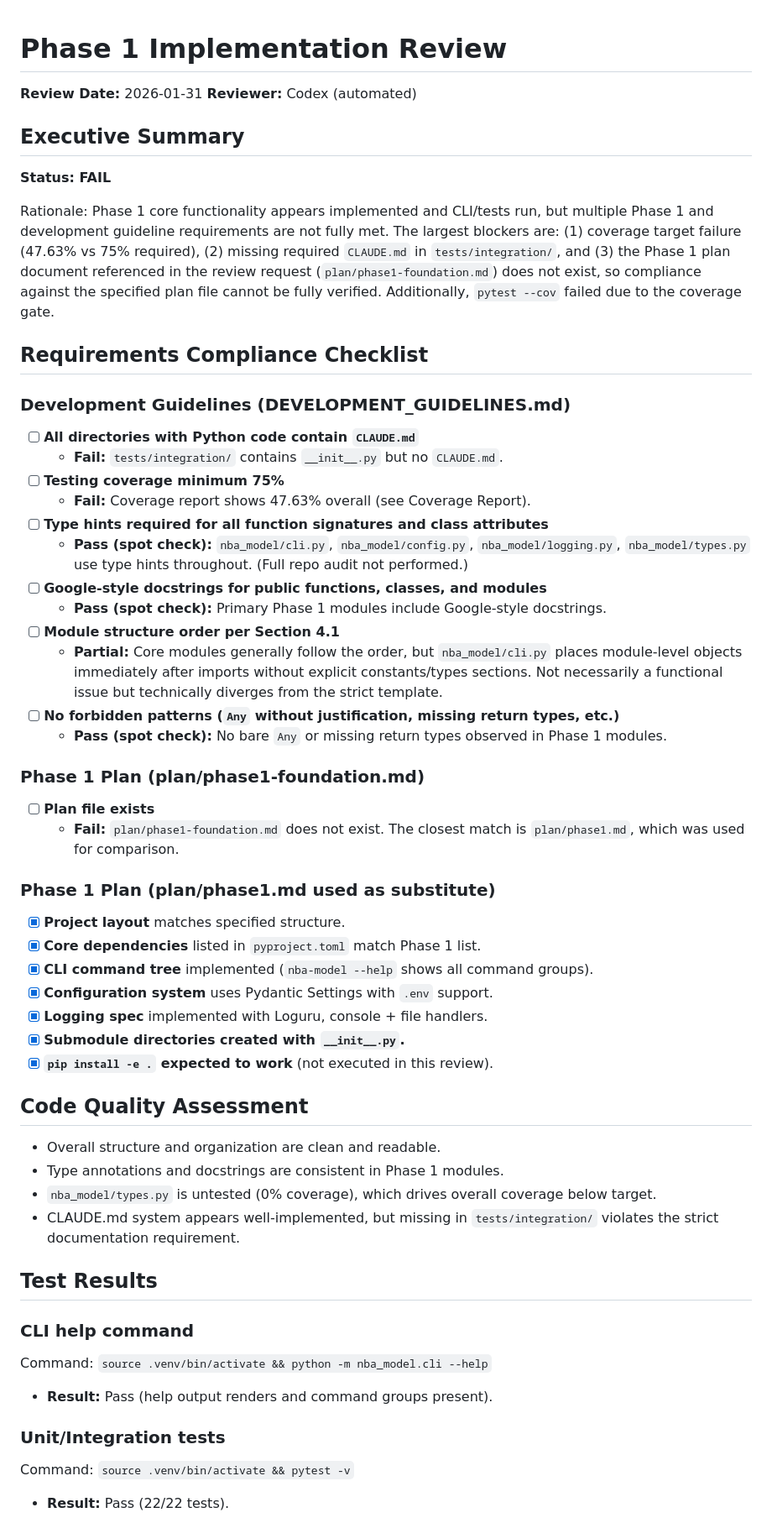
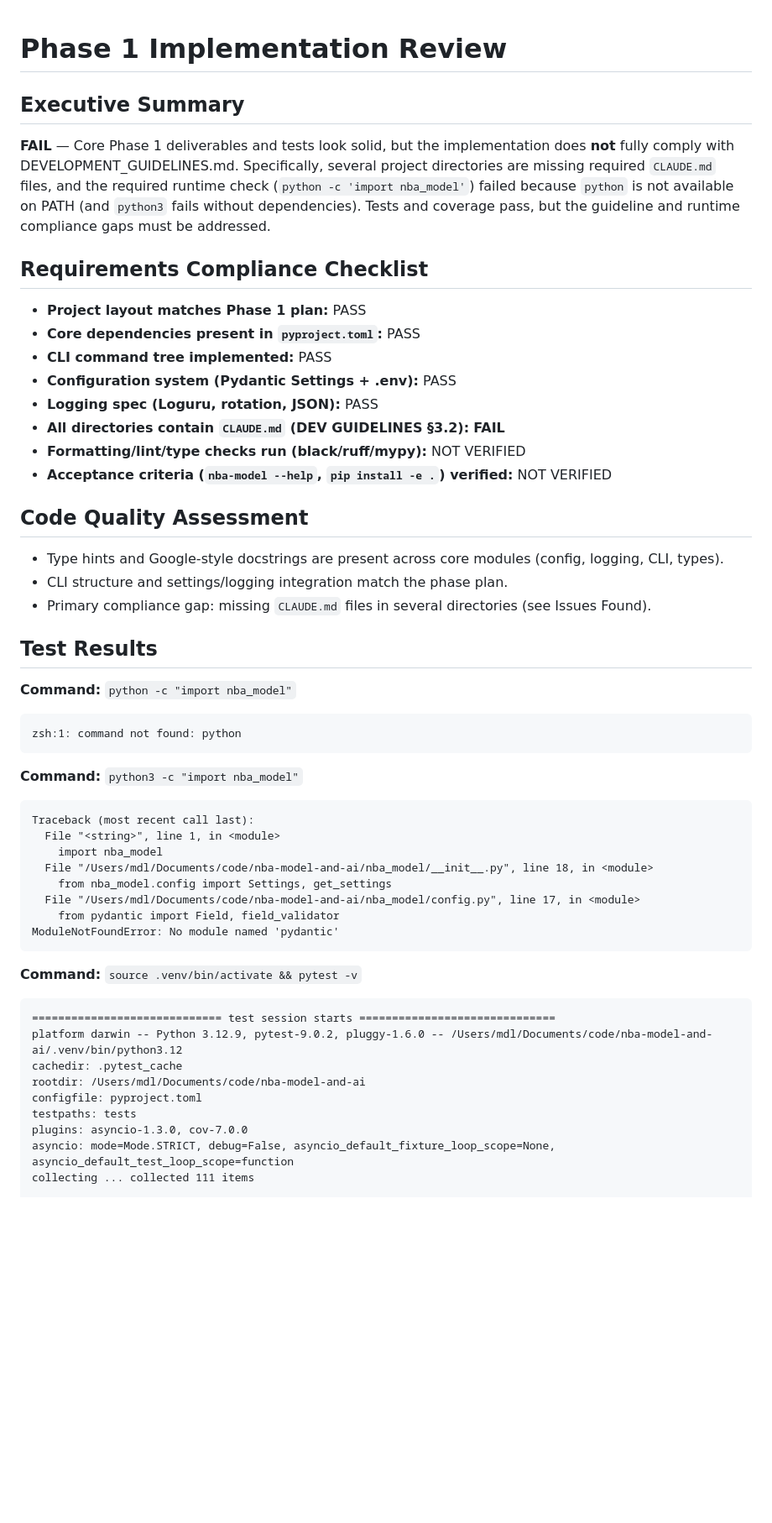
Before and after one commit to mattdlong/nba-model-and-ai, a Markdown page: implementation/phase1_review.md, the part around one of its changes. Shown at 84% size. GitHub-like rendering; blank space fills up the shorter version.

Commit message:
docs: add Phase 1 implementation review (Codex)

````diff
--- a/implementation/phase1_review.md
+++ b/implementation/phase1_review.md
@@ -1,55 +1,50 @@
 # Phase 1 Implementation Review
 
-**Review Date:** 2026-01-31
-**Reviewer:** Codex (automated)
-
 ## Executive Summary
-**Status: FAIL**
-
-Rationale: Phase 1 core functionality appears implemented and CLI/tests run, but multiple Phase 1 and development guideline requirements are not fully met. The largest blockers are: (1) coverage target failure (47.63% vs 75% required), (2) missing required `CLAUDE.md` in `tests/integration/`, and (3) the Phase 1 plan document referenced in the review request (`plan/phase1-foundation.md`) does not exist, so compliance against the specified plan file cannot be fully verified. Additionally, `pytest --cov` failed due to the coverage gate.
+**FAIL** — Core Phase 1 deliverables and tests look solid, but the implementation does **not** fully comply with DEVELOPMENT_GUIDELINES.md. Specifically, several project directories are missing required `CLAUDE.md` files, and the required runtime check (`python -c 'import nba_model'`) failed because `python` is not available on PATH (and `python3` fails without dependencies). Tests and coverage pass, but the guideline and runtime compliance gaps must be addressed.
 
 ## Requirements Compliance Checklist
-
-### Development Guidelines (DEVELOPMENT_GUIDELINES.md)
-- [ ] **All directories with Python code contain `CLAUDE.md`**
-  - **Fail:** `tests/integration/` contains `__init__.py` but no `CLAUDE.md`.
-- [ ] **Testing coverage minimum 75%**
-  - **Fail:** Coverage report shows 47.63% overall (see Coverage Report).
-- [ ] **Type hints required for all function signatures and class attributes**
-  - **Pass (spot check):** `nba_model/cli.py`, `nba_model/config.py`, `nba_model/logging.py`, `nba_model/types.py` use type hints throughout. (Full repo audit not performed.)
-- [ ] **Google-style docstrings for public functions, classes, and modules**
-  - **Pass (spot check):** Primary Phase 1 modules include Google-style docstrings.
-- [ ] **Module structure order per Section 4.1**
-  - **Partial:** Core modules generally follow the order, but `nba_model/cli.py` places module-level objects immediately after imports without explicit constants/types sections. Not necessarily a functional issue but technically diverges from the strict template.
-- [ ] **No forbidden patterns (`Any` without justification, missing return types, etc.)**
-  - **Pass (spot check):** No bare `Any` or missing return types observed in Phase 1 modules.
-
-### Phase 1 Plan (plan/phase1-foundation.md)
-- [ ] **Plan file exists**
-  - **Fail:** `plan/phase1-foundation.md` does not exist. The closest match is `plan/phase1.md`, which was used for comparison.
-
-### Phase 1 Plan (plan/phase1.md used as substitute)
-- [x] **Project layout** matches specified structure.
-- [x] **Core dependencies** listed in `pyproject.toml` match Phase 1 list.
-- [x] **CLI command tree** implemented (`nba-model --help` shows all command groups).
-- [x] **Configuration system** uses Pydantic Settings with `.env` support.
-- [x] **Logging spec** implemented with Loguru, console + file handlers.
-- [x] **Submodule directories created with `__init__.py`.**
-- [x] **`pip install -e .` expected to work** (not executed in this review).
+- **Project layout matches Phase 1 plan:** PASS
+- **Core dependencies present in `pyproject.toml`:** PASS
+- **CLI command tree implemented:** PASS
+- **Configuration system (Pydantic Settings + .env):** PASS
+- **Logging spec (Loguru, rotation, JSON):** PASS
+- **All directories contain `CLAUDE.md` (DEV GUIDELINES §3.2):** **FAIL**
+- **Formatting/lint/type checks run (black/ruff/mypy):** NOT VERIFIED
+- **Acceptance criteria (`nba-model --help`, `pip install -e .`) verified:** NOT VERIFIED
 
 ## Code Quality Assessment
-- Overall structure and organization are clean and readable.
-- Type annotations and docstrings are consistent in Phase 1 modules.
-- `nba_model/types.py` is untested (0% coverage), which drives overall coverage below target.
-- CLAUDE.md system appears well-implemented, but missing in `tests/integration/` violates the strict documentation requirement.
+- Type hints and Google-style docstrings are present across core modules (config, logging, CLI, types).
+- CLI structure and settings/logging integration match the phase plan.
+- Primary compliance gap: missing `CLAUDE.md` files in several directories (see Issues Found).
 
 ## Test Results
+**Command:** `python -c "import nba_model"`
+```
+zsh:1: command not found: python
+```
 
-### CLI help command
-Command: `source .venv/bin/activate && python -m nba_model.cli --help`
-- **Result:** Pass (help output renders and command groups present).
+**Command:** `python3 -c "import nba_model"`
+```
+Traceback (most recent call last):
+  File "<string>", line 1, in <module>
+    import nba_model
+  File "/Users/mdl/Documents/code/nba-model-and-ai/nba_model/__init__.py", line 18, in <module>
+    from nba_model.config import Settings, get_settings
+  File "/Users/mdl/Documents/code/nba-model-and-ai/nba_model/config.py", line 17, in <module>
+    from pydantic import Field, field_validator
+ModuleNotFoundError: No module named 'pydantic'
+```
 
-### Unit/Integration tests
-Command: `source .venv/bin/activate && pytest -v`
-- **Result:** Pass (22/22 tests).
+**Command:** `source .venv/bin/activate && pytest -v`
+```
+============================= test session starts ==============================
+platform darwin -- Python 3.12.9, pytest-9.0.2, pluggy-1.6.0 -- /Users/mdl/Documents/code/nba-model-and-ai/.venv/bin/python3.12
+cachedir: .pytest_cache
+rootdir: /Users/mdl/Documents/code/nba-model-and-ai
+configfile: pyproject.toml
+testpaths: tests
+plugins: asyncio-1.3.0, cov-7.0.0
+asyncio: mode=Mode.STRICT, debug=False, asyncio_default_fixture_loop_scope=None, asyncio_default_test_loop_scope=function
+collecting ... collected 111 items
 
````
Also changed, not shown: other parts of implementation/phase1_review.md (+32 -21 lines).
